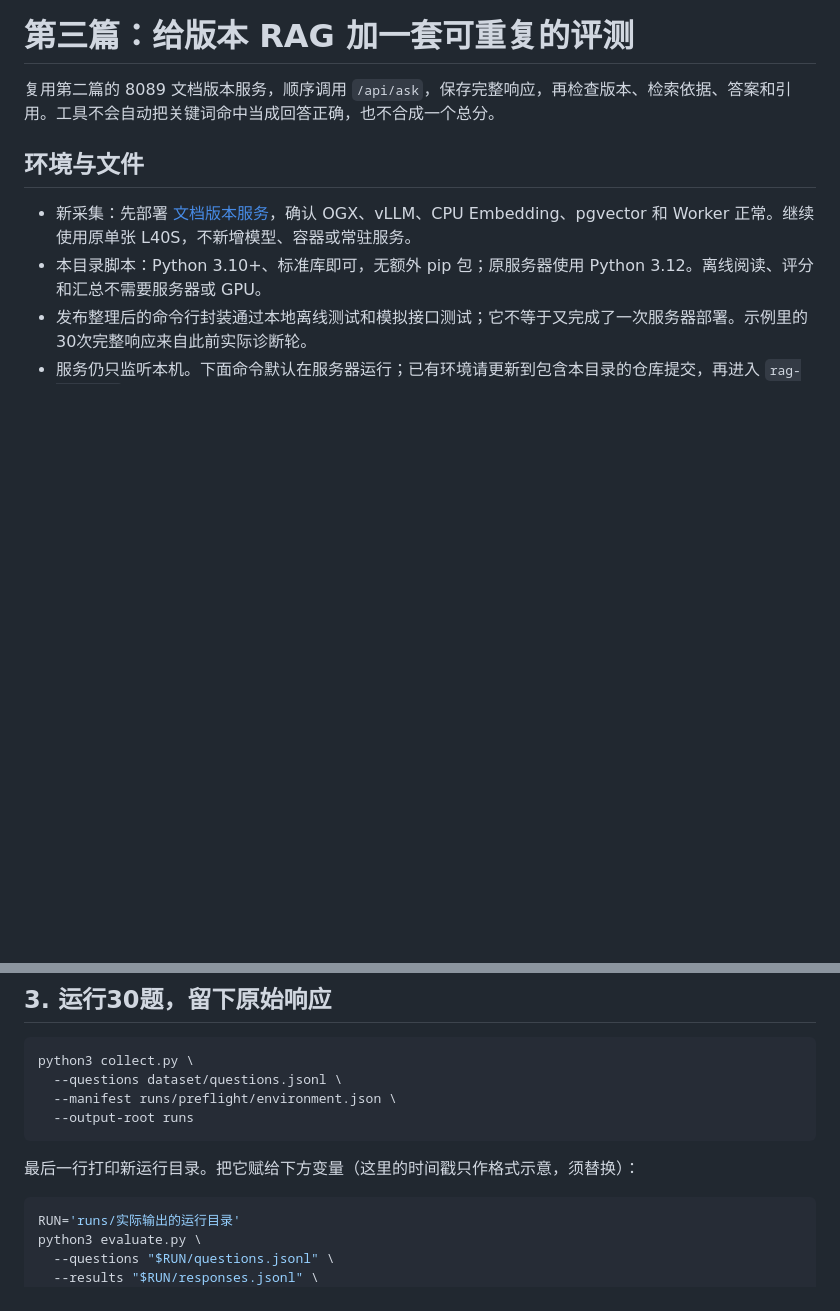
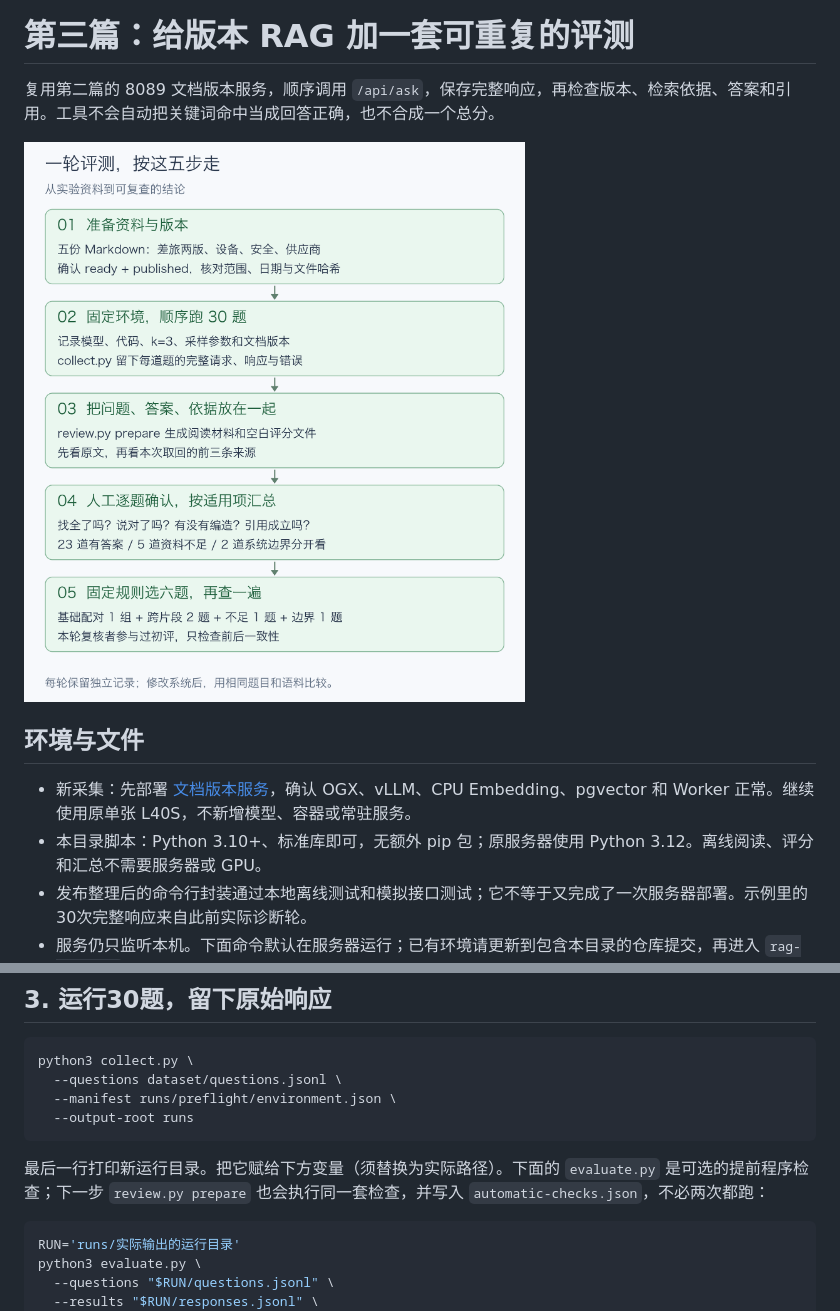
Before and after one commit to ian-research/ogx-rag-lab, a Markdown page: rag-eval-lab/README.md, 2 parts joined by grey strips. Rendered like a GitHub page; pictures changed too: rag-eval-lab/figures/article-03-review-steps.png; blank space fills up the shorter version.

Commit message:
docs: clarify optional checks and illustrate the evaluation workflow

````diff
--- a/rag-eval-lab/README.md
+++ b/rag-eval-lab/README.md
@@ -1,6 +1,8 @@
 # 第三篇：给版本 RAG 加一套可重复的评测
 
 复用第二篇的 8089 文档版本服务，顺序调用 `/api/ask`，保存完整响应，再检查版本、检索依据、答案和引用。工具不会自动把关键词命中当成回答正确，也不合成一个总分。
+
+![五步评测流程](figures/article-03-review-steps.png)
 
 ## 环境与文件
 
@@ -82,7 +84,7 @@ python3 collect.py \
   --output-root runs
 ```
 
-最后一行打印新运行目录。把它赋给下方变量（这里的时间戳只作格式示意，须替换）：
+最后一行打印新运行目录。把它赋给下方变量（须替换为实际路径）。下面的 `evaluate.py` 是可选的提前程序检查；下一步 `review.py prepare` 也会执行同一套检查，并写入 `automatic-checks.json`，不必两次都跑：
 
 ```bash
 RUN='runs/实际输出的运行目录'
````
Also changed, not shown: other parts of rag-eval-lab/README.md (+4 -0 lines).
